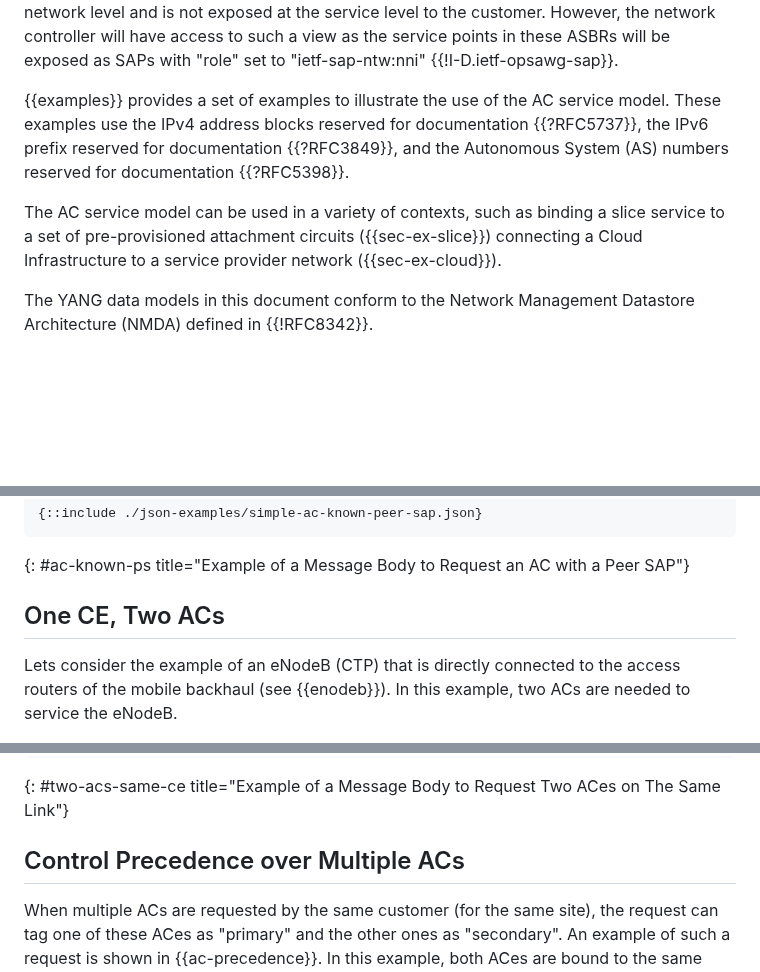
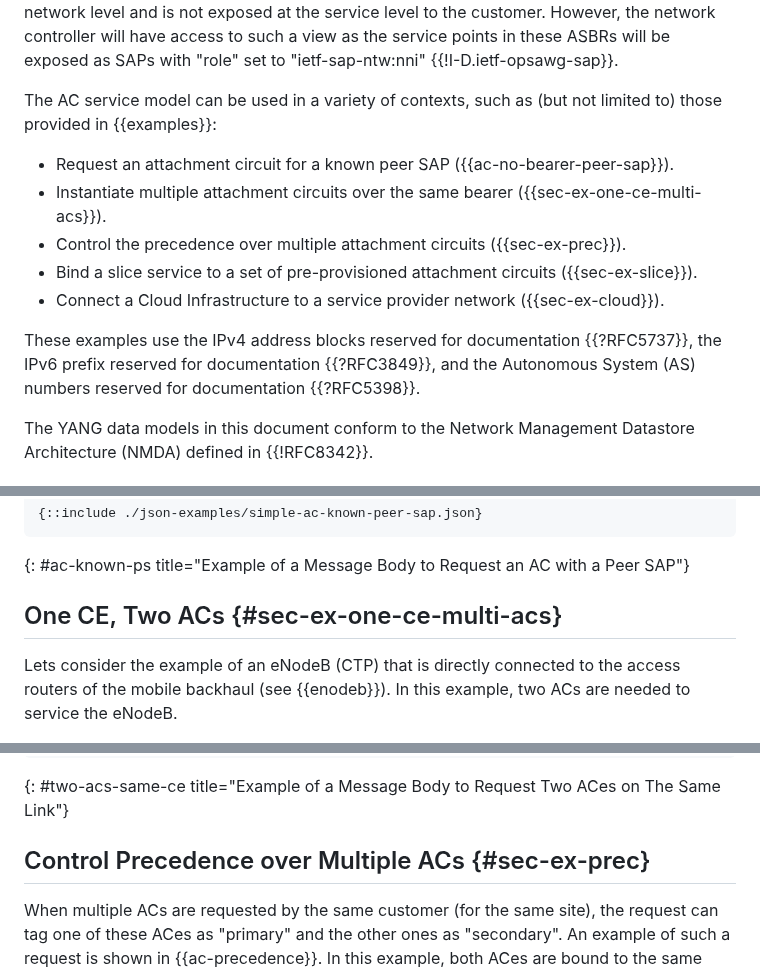
Before and after one commit to robric/attachment-circuit-model, a Markdown page: draft-boro-opsawg-teas-attachment-circuit.md, 3 parts joined by grey strips. Rendered like a GitHub page; blank space fills up the shorter version.

Commit message:
reference the examples in the intro

```diff
--- a/draft-boro-opsawg-teas-attachment-circuit.md
+++ b/draft-boro-opsawg-teas-attachment-circuit.md
@@ -116,9 +116,15 @@ Each AC is identified with a unique identifier within a (provider) domain. From
 
 The AC service model **does not make any assumption about the internal structure or even the nature or the services that will be delivered over an attachment circuit**. Customers do not have access to that network view other than the ACes that the ordered. For example, the AC service model can be used to provision a set of ACes to connect multiple sites (Site1, Site2, ..., SiteX) for customer that also requested VPN services. If these provisioning of these services require specific configured on ASBR nodes, such configuration is handled at the network level and is not exposed at the service level to the customer. However, the network controller will have access to such a view as the service points in these ASBRs will be exposed as SAPs with "role" set to "ietf-sap-ntw:nni" {{!I-D.ietf-opsawg-sap}}.
 
-{{examples}} provides a set of examples to illustrate the use of the AC service model. These examples use the IPv4 address blocks reserved for documentation {{?RFC5737}}, the IPv6 prefix reserved for documentation {{?RFC3849}}, and the Autonomous System (AS) numbers reserved for documentation {{?RFC5398}}.
+The AC service model can be used in a variety of contexts, such as (but not limited to) those provided in {{examples}}:
 
-The AC service model can be used in a variety of contexts, such as binding a slice service to a set of pre-provisioned attachment circuits ({{sec-ex-slice}}) connecting a Cloud Infrastructure to a service provider network ({{sec-ex-cloud}}).
+* Request an attachment circuit for a known peer SAP ({{ac-no-bearer-peer-sap}}).
+* Instantiate multiple attachment circuits over the same bearer ({{sec-ex-one-ce-multi-acs}}).
+* Control the precedence over multiple attachment circuits ({{sec-ex-prec}}).
+* Bind a slice service to a set of pre-provisioned attachment circuits ({{sec-ex-slice}}).
+* Connect a Cloud Infrastructure to a service provider network ({{sec-ex-cloud}}).
+
+These examples use the IPv4 address blocks reserved for documentation {{?RFC5737}}, the IPv6 prefix reserved for documentation {{?RFC3849}}, and the Autonomous System (AS) numbers reserved for documentation {{?RFC5398}}.
 
 The YANG data models in this document conform to the Network Management Datastore Architecture (NMDA) defined in {{!RFC8342}}.
 
@@ -607,7 +613,7 @@ An example of a request to create a simple AC, when the peer SAP is known, is sh
 ~~~~
 {: #ac-known-ps title="Example of a Message Body to Request an AC with a Peer SAP"}
 
-## One CE, Two ACs
+## One CE, Two ACs {#sec-ex-one-ce-multi-acs}
 
 Lets consider the example of an eNodeB (CTP) that is directly connected to the access routers of the mobile backhaul (see {{enodeb}}). In this example, two ACs are needed to service the eNodeB.
 
@@ -635,7 +641,7 @@ An example of a request to create the ACs to service the eNodeB is shown in {{tw
 ~~~~
 {: #two-acs-same-ce title="Example of a Message Body to Request Two ACes on The Same Link"}
 
-## Control Precedence over Multiple ACs
+## Control Precedence over Multiple ACs {#sec-ex-prec}
 
 When multiple ACs are requested by the same customer (for the same site), the request can tag one of these ACes as "primary" and the other ones as "secondary". An example of such a request is shown in {{ac-precedence}}. In this example, both ACes are bound to the same "group-id", and the "precedence" data node is set as a function of the intended role of each AC (primary or secondary).
 
```
